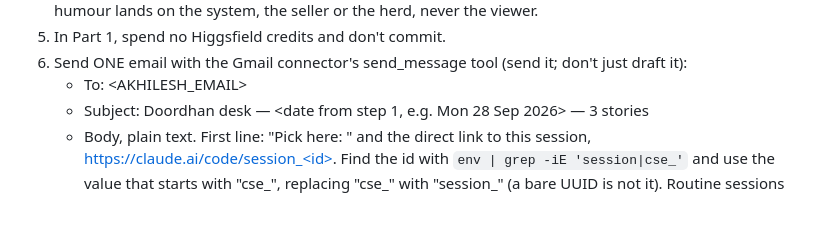
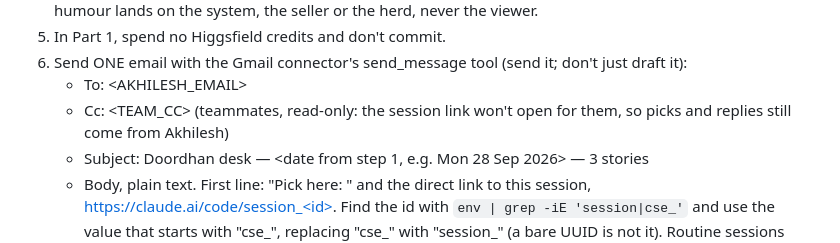
Before and after one commit to takingbreath/doordhan-factory, a Markdown page: routines/newsdesk-routine-prompt.md, the part around the change. GitHub-like rendering; blank space fills up the shorter version.

```diff
--- a/routines/newsdesk-routine-prompt.md
+++ b/routines/newsdesk-routine-prompt.md
@@ -8,6 +8,7 @@ PART 1: NEWS DESK (runs on its own at 7:30 IST)
 5. In Part 1, spend no Higgsfield credits and don't commit.
 6. Send ONE email with the Gmail connector's send_message tool (send it; don't just draft it):
    - To: <AKHILESH_EMAIL>
+   - Cc: <TEAM_CC> (teammates, read-only: the session link won't open for them, so picks and replies still come from Akhilesh)
    - Subject: Doordhan desk — <date from step 1, e.g. Mon 28 Sep 2026> — 3 stories
    - Body, plain text. First line: "Pick here: " and the direct link to this session, https://claude.ai/code/session_<id>. Find the id with `env | grep -iE 'session|cse_'` and use the value that starts with "cse_", replacing "cse_" with "session_" (a bare UUID is not it). Routine sessions don't appear in the app's main Code list, so this link (and the phone notification) is how Akhilesh gets back in. Then one short opening line; then "Where we stand:" and the three lines from `scoreboard.py brief`; then the three options in the playbook's shape (headline with trend label, score and posting window; one line of trend evidence; why it's interesting; format; hooks A/B/C; fact box with links), then your recommendation in one line, then: "To pick: open the link at the top and reply with a number and a hook letter, e.g. 2B." Repeat the link on the last line.
 7. If sending fails, create a Gmail draft with the same content and say so in your final message.
```
Also changed, not shown: registry/episodes.md (+1 -0 lines), routines/strategist-routine-prompt.md (+1 -0 lines).
